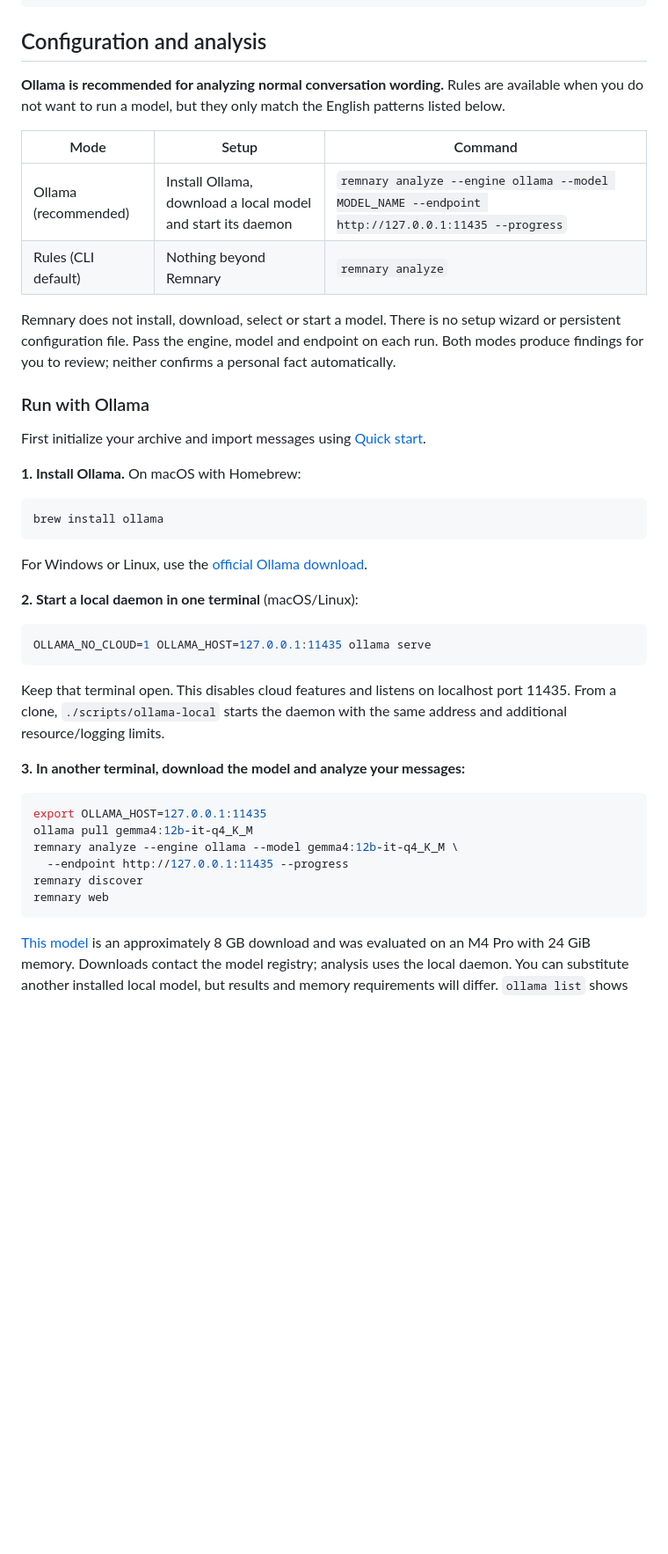
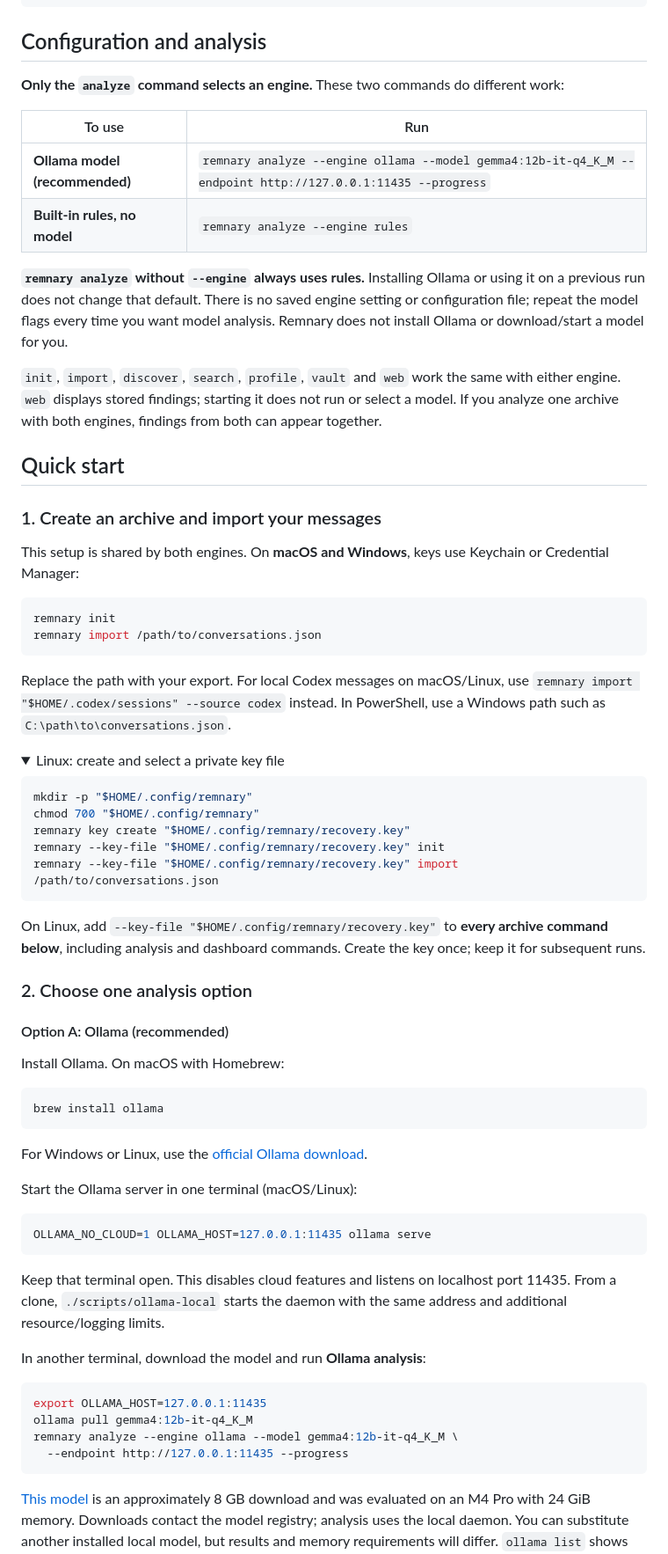
Before and after one commit to diocata/remnary, a Markdown page: README.md, the part around one of its changes. Shown at 88% size. Drawn GitHub-style; folded sections open; blank space fills up the shorter version.

Commit message:
docs: separate Ollama and rules analysis command paths

````diff
--- a/README.md
+++ b/README.md
@@ -70,20 +70,50 @@ cargo install --path . --locked
 
 ## Configuration and analysis
 
-**Ollama is recommended for analyzing normal conversation wording.** Rules are available when you do not want to run a model, but they only match the English patterns listed below.
+**Only the `analyze` command selects an engine.** These two commands do different work:
 
-| Mode | Setup | Command |
-| --- | --- | --- |
-| Ollama (recommended) | Install Ollama, download a local model and start its daemon | `remnary analyze --engine ollama --model MODEL_NAME --endpoint http://127.0.0.1:11435 --progress` |
-| Rules (CLI default) | Nothing beyond Remnary | `remnary analyze` |
+| To use | Run |
+| --- | --- |
+| **Ollama model (recommended)** | `remnary analyze --engine ollama --model gemma4:12b-it-q4_K_M --endpoint http://127.0.0.1:11435 --progress` |
+| **Built-in rules, no model** | `remnary analyze --engine rules` |
 
-Remnary does not install, download, select or start a model. There is no setup wizard or persistent configuration file. Pass the engine, model and endpoint on each run. Both modes produce findings for you to review; neither confirms a personal fact automatically.
+**`remnary analyze` without `--engine` always uses rules.** Installing Ollama or using it on a previous run does not change that default. There is no saved engine setting or configuration file; repeat the model flags every time you want model analysis. Remnary does not install Ollama or download/start a model for you.
 
-### Run with Ollama
+`init`, `import`, `discover`, `search`, `profile`, `vault` and `web` work the same with either engine. `web` displays stored findings; starting it does not run or select a model. If you analyze one archive with both engines, findings from both can appear together.
 
-First initialize your archive and import messages using [Quick start](#quick-start).
+## Quick start
 
-**1. Install Ollama.** On macOS with Homebrew:
+### 1. Create an archive and import your messages
+
+This setup is shared by both engines. On **macOS and Windows**, keys use Keychain or Credential Manager:
+
+```sh
+remnary init
+remnary import /path/to/conversations.json
+```
+
+Replace the path with your export. For local Codex messages on macOS/Linux, use `remnary import "$HOME/.codex/sessions" --source codex` instead. In PowerShell, use a Windows path such as `C:\path\to\conversations.json`.
+
+<details>
+<summary>Linux: create and select a private key file</summary>
+
+```sh
+mkdir -p "$HOME/.config/remnary"
+chmod 700 "$HOME/.config/remnary"
+remnary key create "$HOME/.config/remnary/recovery.key"
+remnary --key-file "$HOME/.config/remnary/recovery.key" init
+remnary --key-file "$HOME/.config/remnary/recovery.key" import /path/to/conversations.json
+```
+
+On Linux, add `--key-file "$HOME/.config/remnary/recovery.key"` to **every archive command below**, including analysis and dashboard commands. Create the key once; keep it for subsequent runs.
+
+</details>
+
+### 2. Choose one analysis option
+
+#### Option A: Ollama (recommended)
+
+Install Ollama. On macOS with Homebrew:
 
 ```sh
 brew install ollama
@@ -91,7 +121,7 @@ brew install ollama
 
 For Windows or Linux, use the [official Ollama download](https://ollama.com/download).
 
-**2. Start a local daemon in one terminal** (macOS/Linux):
+Start the Ollama server in one terminal (macOS/Linux):
 
 ```sh
 OLLAMA_NO_CLOUD=1 OLLAMA_HOST=127.0.0.1:11435 ollama serve
@@ -99,15 +129,13 @@ OLLAMA_NO_CLOUD=1 OLLAMA_HOST=127.0.0.1:11435 ollama serve
 
 Keep that terminal open. This disables cloud features and listens on localhost port 11435. From a clone, `./scripts/ollama-local` starts the daemon with the same address and additional resource/logging limits.
 
-**3. In another terminal, download the model and analyze your messages:**
+In another terminal, download the model and run **Ollama analysis**:
 
 ```sh
 export OLLAMA_HOST=127.0.0.1:11435
 ollama pull gemma4:12b-it-q4_K_M
 remnary analyze --engine ollama --model gemma4:12b-it-q4_K_M \
   --endpoint http://127.0.0.1:11435 --progress
-remnary discover
-remnary web
 ```
 
 [This model](https://ollama.com/library/gemma4:12b-it-q4_K_M) is an approximately 8 GB download and was evaluated on an M4 Pro with 24 GiB memory. Downloads contact the model registry; analysis uses the local daemon. You can substitute another installed local model, but results and memory requirements will differ. `ollama list` shows installed model names.
````
Also changed, not shown: other parts of README.md (+23 -34 lines).
